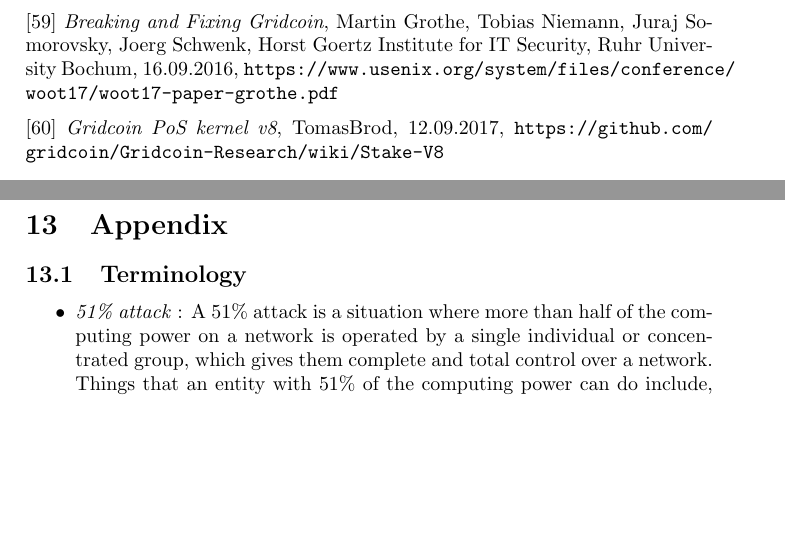
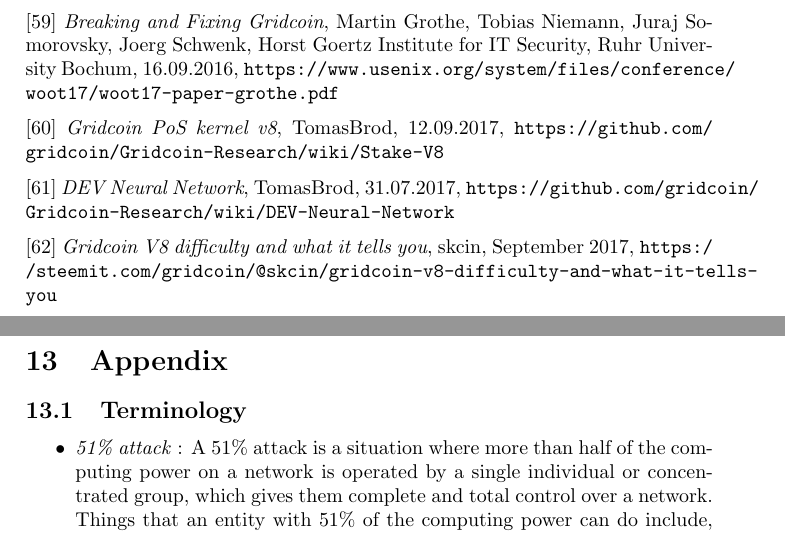
Before and after one commit to gridcoin-community/Whitepaper, a LaTeX paper (gridcoin-research-whitepaper.tex, which reads references.tex): two parts of pages 31 and 32 of 37, joined at a grey line, cut so that both start at the same text, the shorter picture padded with empty space. Compiled offline with pdfLaTeX.

Commit message:
added refs to DEV Neural Network by TomasBrod and Gridcoin V8 difficulty by skcin

```diff
--- a/references.tex
+++ b/references.tex
@@ -241,3 +241,11 @@ Computing Grid as a Proof Of Work }, 23.05.2014, available from \path|https://co
 \vspace{0.2cm}
 \noindent
 [60] {\em Gridcoin PoS kernel v8}, TomasBrod, 12.09.2017, \path|https://github.com/gridcoin/Gridcoin-Research/wiki/Stake-V8|
+
+\vspace{0.2cm}
+\noindent
+[61] {\em DEV Neural Network}, TomasBrod, 31.07.2017, \path|https://github.com/gridcoin/Gridcoin-Research/wiki/DEV-Neural-Network|
+
+\vspace{0.2cm}
+\noindent
+[62] {\em Gridcoin V8 difficulty and what it tells you}, skcin, September 2017, \path|https://steemit.com/gridcoin/@skcin/gridcoin-v8-difficulty-and-what-it-tells-you|
```
Also changed, not shown: gridcoin-research-whitepaper.pdf.
